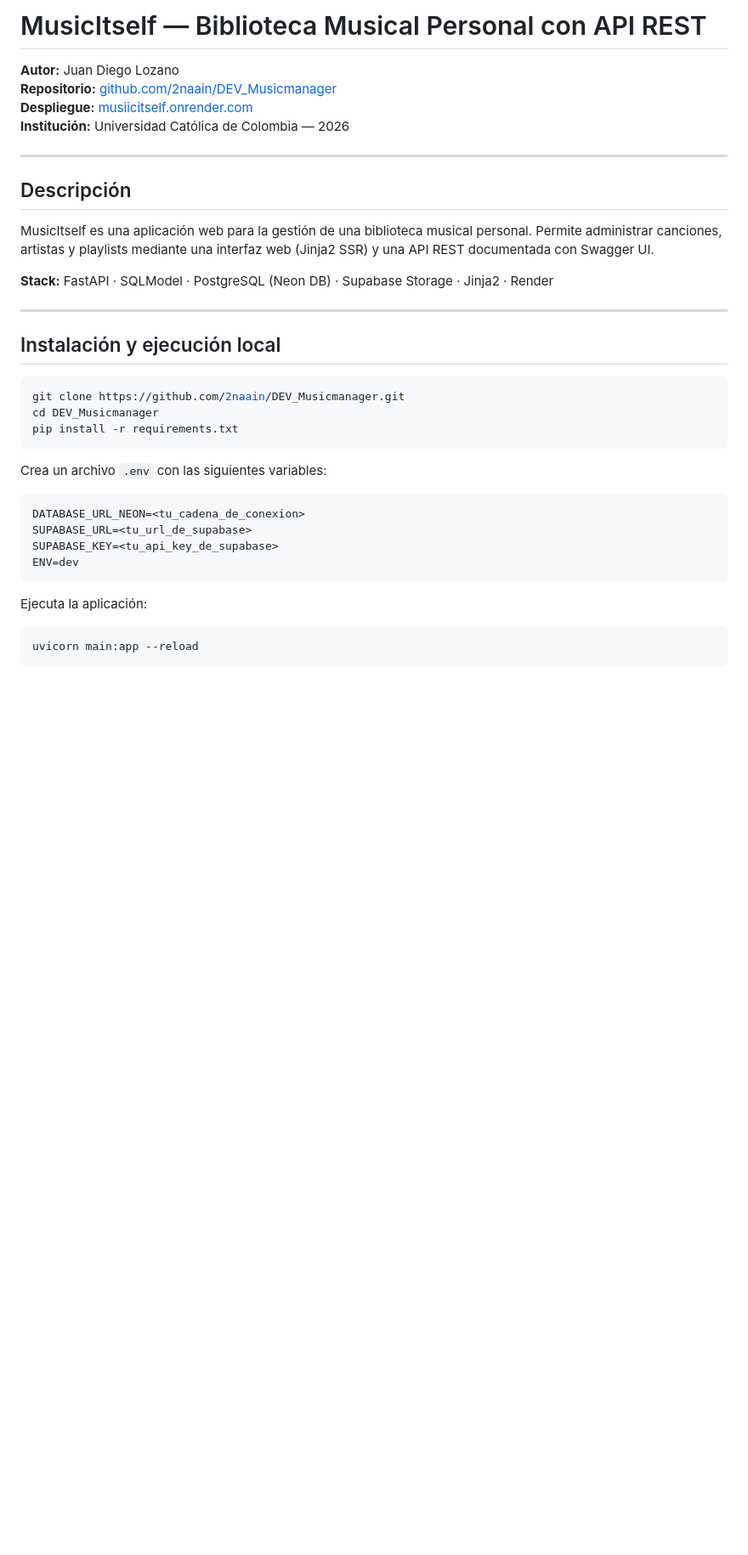
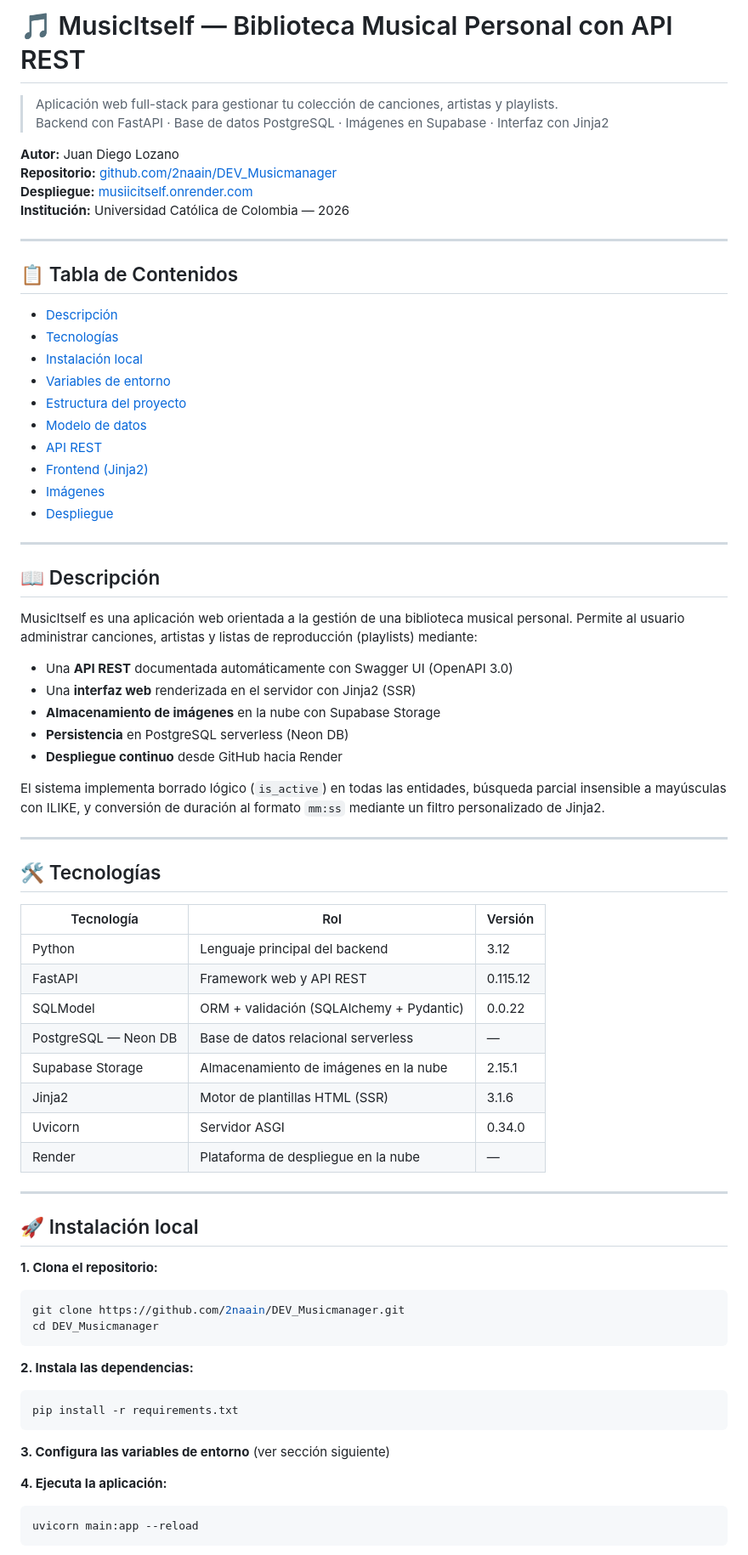
Before and after one commit to 2naain/DEV_Musicmanager, a Markdown page: README.md, the part around one of its changes. Shown at 85% size. Drawn GitHub-style; blank space fills up the shorter version.

````diff
--- a/README.md
+++ b/README.md
@@ -1,4 +1,7 @@
-# MusicItself — Biblioteca Musical Personal con API REST
+# 🎵 MusicItself — Biblioteca Musical Personal con API REST
+
+> Aplicación web full-stack para gestionar tu colección de canciones, artistas y playlists.
+> Backend con FastAPI · Base de datos PostgreSQL · Imágenes en Supabase · Interfaz con Jinja2
 
 **Autor:** Juan Diego Lozano
 **Repositorio:** [github.com/2naain/DEV_Musicmanager](https://github.com/2naain/DEV_Musicmanager)
@@ -7,33 +10,66 @@
 
 ---
 
-## Descripción
+## 📋 Tabla de Contenidos
 
-MusicItself es una aplicación web para la gestión de una biblioteca musical personal. Permite administrar canciones, artistas y playlists mediante una interfaz web (Jinja2 SSR) y una API REST documentada con Swagger UI.
-
-**Stack:** FastAPI · SQLModel · PostgreSQL (Neon DB) · Supabase Storage · Jinja2 · Render
+- [Descripción](#-descripción)
+- [Tecnologías](#-tecnologías)
+- [Instalación local](#-instalación-local)
+- [Variables de entorno](#-variables-de-entorno)
+- [Estructura del proyecto](#-estructura-del-proyecto)
+- [Modelo de datos](#-modelo-de-datos)
+- [API REST](#-api-rest)
+- [Frontend (Jinja2)](#-frontend-jinja2)
+- [Imágenes](#-módulo-de-imágenes)
+- [Despliegue](#-despliegue)
 
 ---
 
-## Instalación y ejecución local
+## 📖 Descripción
 
+MusicItself es una aplicación web orientada a la gestión de una biblioteca musical personal. Permite al usuario administrar canciones, artistas y listas de reproducción (playlists) mediante:
+
+- Una **API REST** documentada automáticamente con Swagger UI (OpenAPI 3.0)
+- Una **interfaz web** renderizada en el servidor con Jinja2 (SSR)
+- **Almacenamiento de imágenes** en la nube con Supabase Storage
+- **Persistencia** en PostgreSQL serverless (Neon DB)
+- **Despliegue continuo** desde GitHub hacia Render
+
+El sistema implementa borrado lógico (`is_active`) en todas las entidades, búsqueda parcial insensible a mayúsculas con ILIKE, y conversión de duración al formato `mm:ss` mediante un filtro personalizado de Jinja2.
+
+---
+
+## 🛠 Tecnologías
+
+| Tecnología | Rol | Versión |
+|---|---|---|
+| Python | Lenguaje principal del backend | 3.12 |
+| FastAPI | Framework web y API REST | 0.115.12 |
+| SQLModel | ORM + validación (SQLAlchemy + Pydantic) | 0.0.22 |
+| PostgreSQL — Neon DB | Base de datos relacional serverless | — |
+| Supabase Storage | Almacenamiento de imágenes en la nube | 2.15.1 |
+| Jinja2 | Motor de plantillas HTML (SSR) | 3.1.6 |
+| Uvicorn | Servidor ASGI | 0.34.0 |
+| Render | Plataforma de despliegue en la nube | — |
+
+---
+
+## 🚀 Instalación local
+
+**1. Clona el repositorio:**
 ```bash
 git clone https://github.com/2naain/DEV_Musicmanager.git
 cd DEV_Musicmanager
+```
+
+**2. Instala las dependencias:**
+```bash
 pip install -r requirements.txt
 ```
 
-Crea un archivo `.env` con las siguientes variables:
+**3. Configura las variables de entorno** (ver sección siguiente)
 
-```
-DATABASE_URL_NEON=<tu_cadena_de_conexion>
-SUPABASE_URL=<tu_url_de_supabase>
-SUPABASE_KEY=<tu_api_key_de_supabase>
-ENV=dev
-```
-
-Ejecuta la aplicación:
-
+**4. Ejecuta la aplicación:**
 ```bash
 uvicorn main:app --reload
 ```
````
Also changed, not shown: other parts of README.md (+203 -126 lines).
